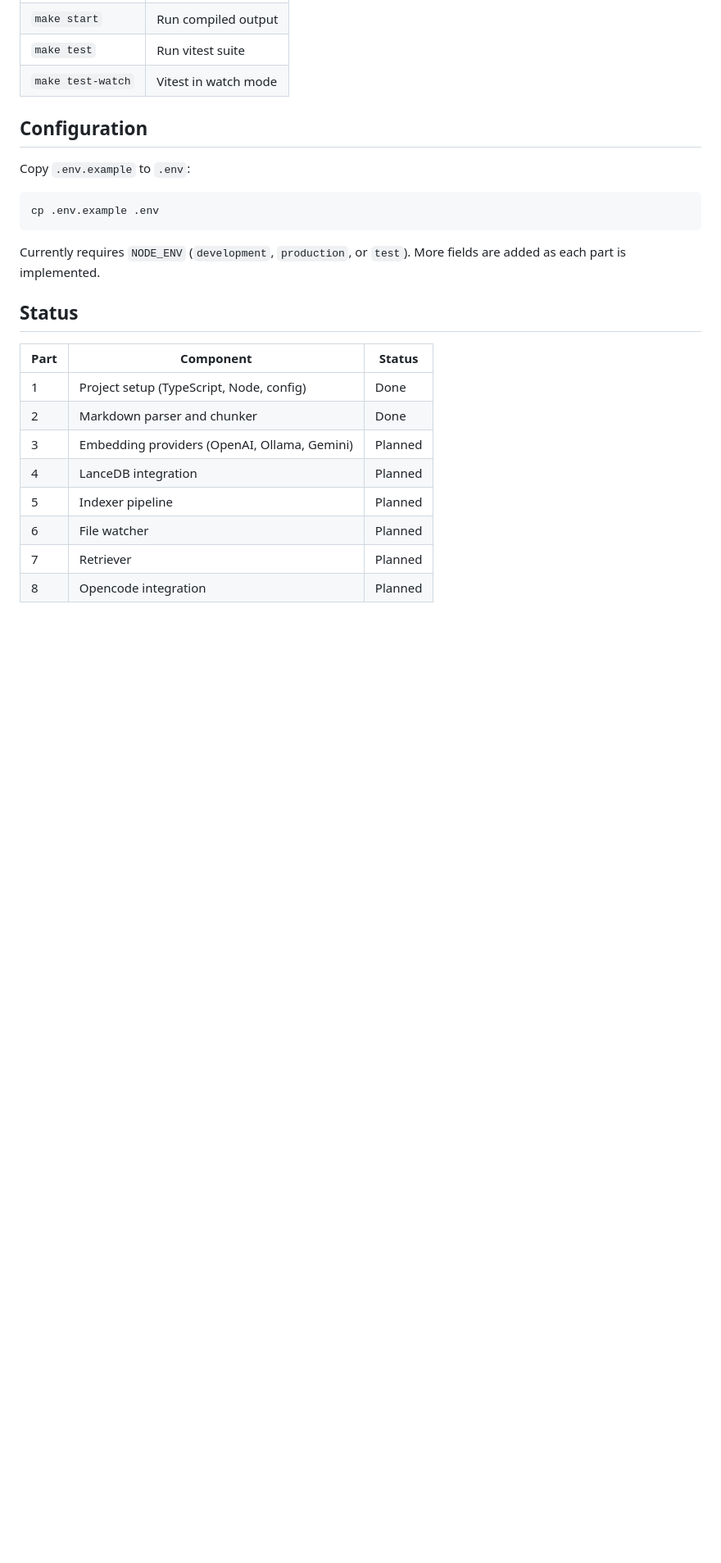
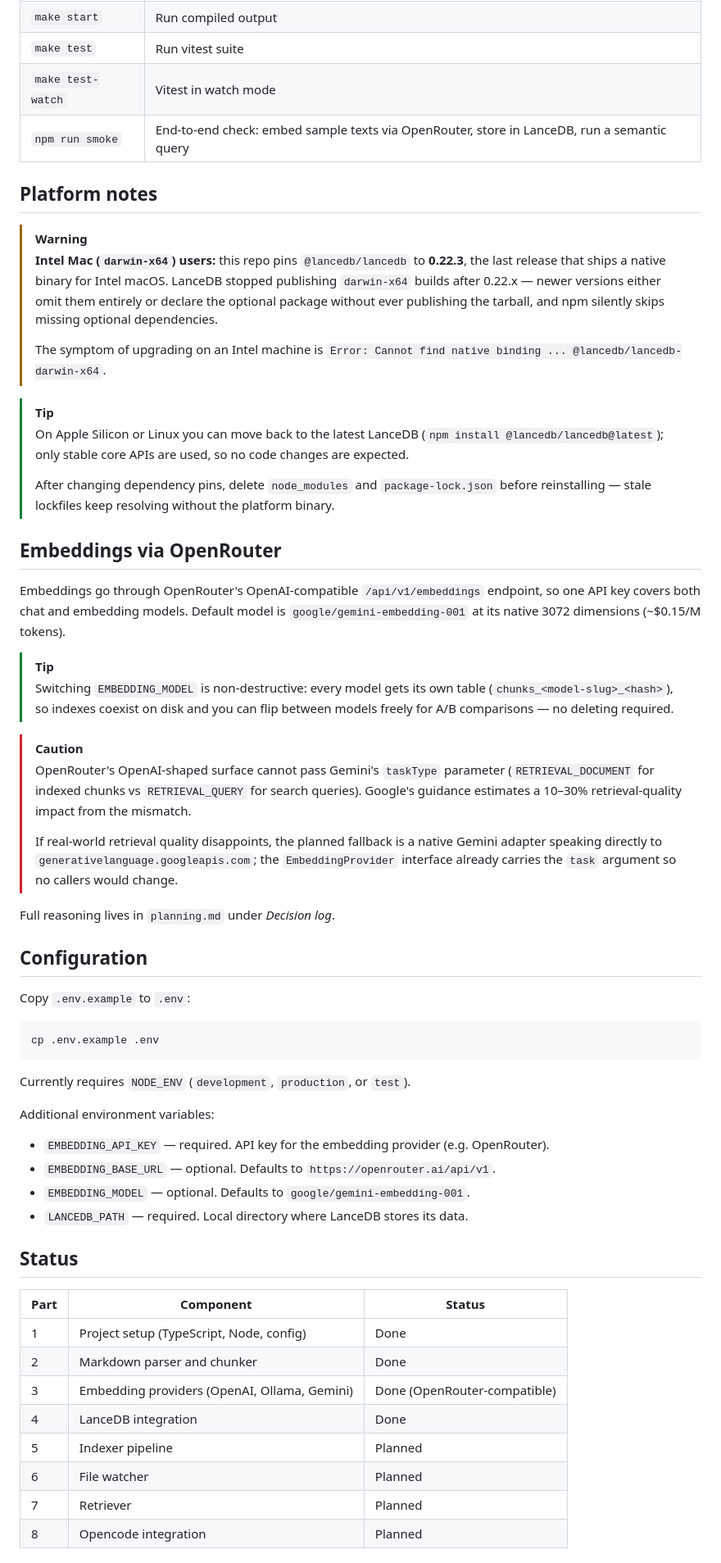
Before and after one commit to sodrooome/knowledge-engine, a Markdown page: README.md, the part around one of its changes. Shown at 82% size. GitHub-like rendering; blank space fills up the shorter version.

````diff
--- a/README.md
+++ b/README.md
@@ -112,6 +119,33 @@ npm start
 | `make start` | Run compiled output |
 | `make test` | Run vitest suite |
 | `make test-watch` | Vitest in watch mode |
+| `npm run smoke` | End-to-end check: embed sample texts via OpenRouter, store in LanceDB, run a semantic query |
+
+## Platform notes
+
+> [!WARNING]
+> **Intel Mac (`darwin-x64`) users:** this repo pins `@lancedb/lancedb` to **0.22.3**, the last release that ships a native binary for Intel macOS. LanceDB stopped publishing `darwin-x64` builds after 0.22.x — newer versions either omit them entirely or declare the optional package without ever publishing the tarball, and npm silently skips missing optional dependencies.
+>
+> The symptom of upgrading on an Intel machine is `Error: Cannot find native binding ... @lancedb/lancedb-darwin-x64`.
+
+> [!TIP]
+> On Apple Silicon or Linux you can move back to the latest LanceDB (`npm install @lancedb/lancedb@latest`); only stable core APIs are used, so no code changes are expected.
+>
+> After changing dependency pins, delete `node_modules` and `package-lock.json` before reinstalling — stale lockfiles keep resolving without the platform binary.
+
+## Embeddings via OpenRouter
+
+Embeddings go through OpenRouter's OpenAI-compatible `/api/v1/embeddings` endpoint, so one API key covers both chat and embedding models. Default model is `google/gemini-embedding-001` at its native 3072 dimensions (~$0.15/M tokens).
+
+> [!TIP]
+> Switching `EMBEDDING_MODEL` is non-destructive: every model gets its own table (`chunks_<model-slug>_<hash>`), so indexes coexist on disk and you can flip between models freely for A/B comparisons — no deleting required.
+
+> [!CAUTION]
+> OpenRouter's OpenAI-shaped surface cannot pass Gemini's `taskType` parameter (`RETRIEVAL_DOCUMENT` for indexed chunks vs `RETRIEVAL_QUERY` for search queries). Google's guidance estimates a 10–30% retrieval-quality impact from the mismatch.
+>
+> If real-world retrieval quality disappoints, the planned fallback is a native Gemini adapter speaking directly to `generativelanguage.googleapis.com`; the `EmbeddingProvider` interface already carries the `task` argument so no callers would change.
+
+Full reasoning lives in `planning.md` under *Decision log*.
 
 ## Configuration
 
@@ -121,7 +155,14 @@ Copy `.env.example` to `.env`:
 cp .env.example .env
 ```
 
-Currently requires `NODE_ENV` (`development`, `production`, or `test`). More fields are added as each part is implemented.
+Currently requires `NODE_ENV` (`development`, `production`, or `test`).
+
+Additional environment variables:
+
+- `EMBEDDING_API_KEY` — required. API key for the embedding provider (e.g. OpenRouter).
+- `EMBEDDING_BASE_URL` — optional. Defaults to `https://openrouter.ai/api/v1`.
+- `EMBEDDING_MODEL` — optional. Defaults to `google/gemini-embedding-001`.
+- `LANCEDB_PATH` — required. Local directory where LanceDB stores its data.
 
 ## Status
 
@@ -129,8 +170,8 @@ Currently requires `NODE_ENV` (`development`, `production`, or `test`). More fie
 |---|---|---|
 | 1 | Project setup (TypeScript, Node, config) | Done |
 | 2 | Markdown parser and chunker | Done |
-| 3 | Embedding providers (OpenAI, Ollama, Gemini) | Planned |
-| 4 | LanceDB integration | Planned |
+| 3 | Embedding providers (OpenAI, Ollama, Gemini) | Done (OpenRouter-compatible) |
+| 4 | LanceDB integration | Done |
 | 5 | Indexer pipeline | Planned |
 | 6 | File watcher | Planned |
 | 7 | Retriever | Planned |
````
Also changed, not shown: other parts of README.md (+7 -0 lines), planning.md (+31 -0 lines).
